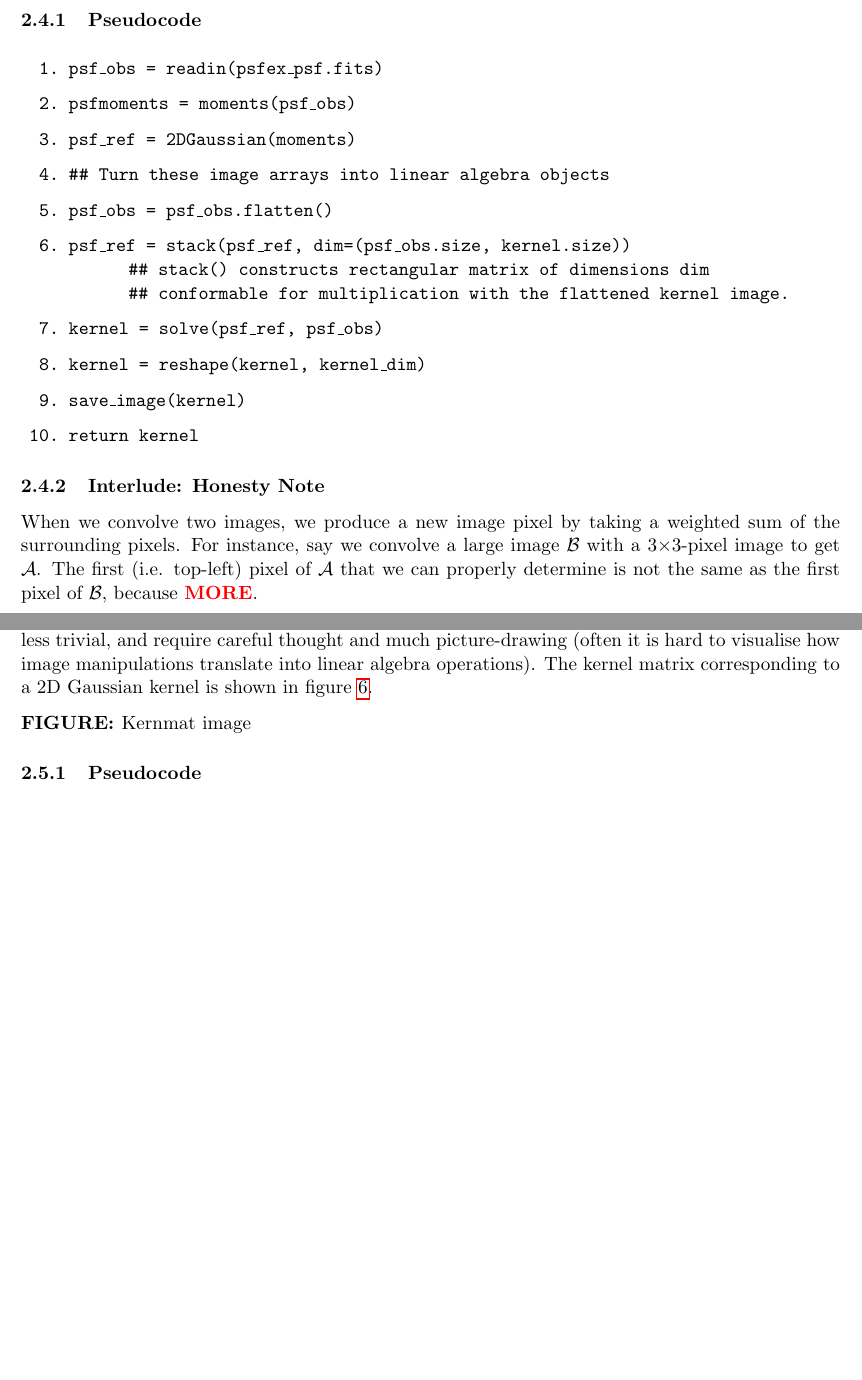
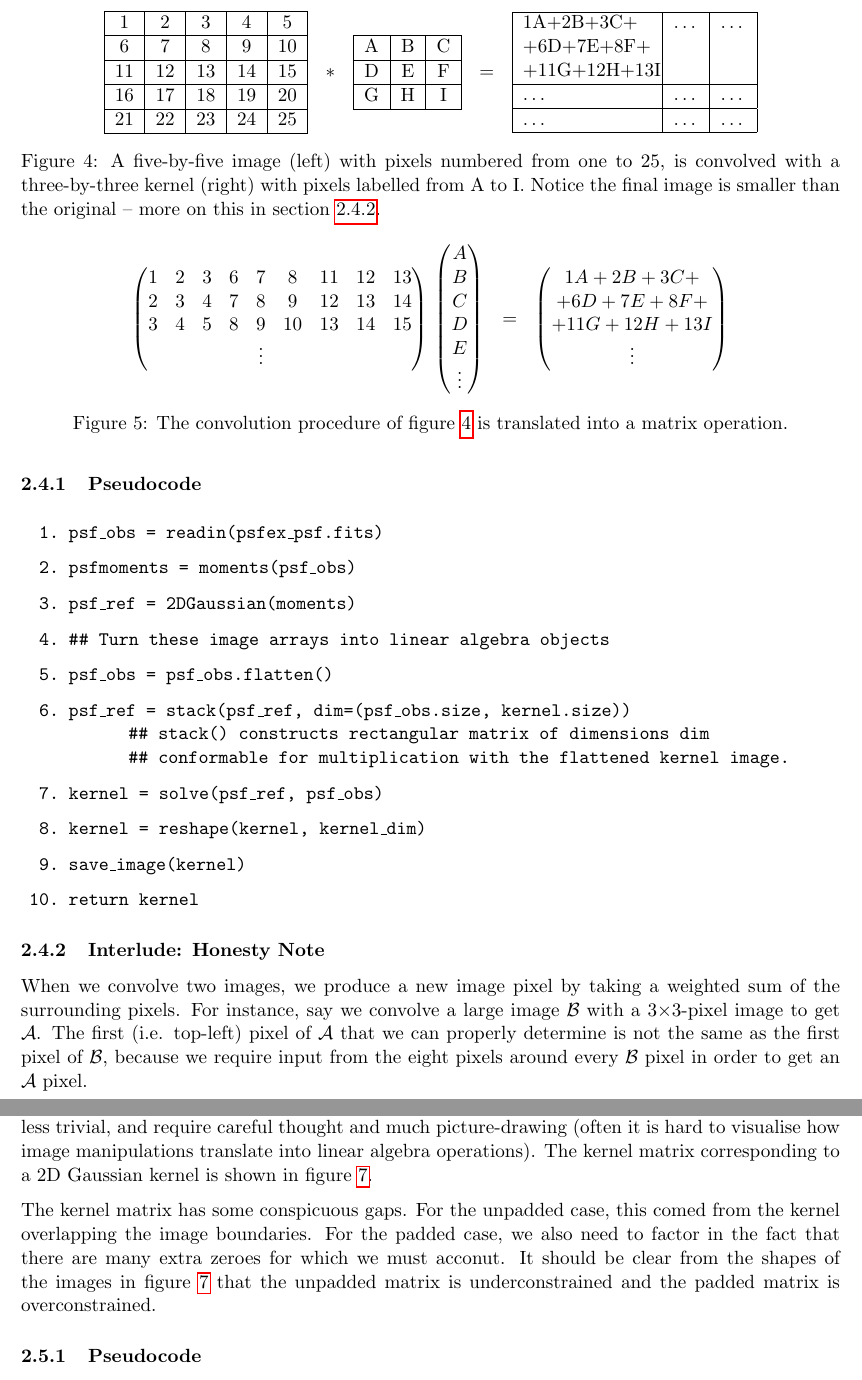
Before and after one commit to drphilmarshall/HumVI, a LaTeX paper (doc/Report.tex): two parts of pages 10 and 12 of 36, joined at a grey line, cut at the place of the change, the shorter picture padded with empty space. Compiled offline with pdfLaTeX.

Commit message:
Explained about constructing kernel matrix

```diff
--- a/doc/Report.tex
+++ b/doc/Report.tex
@@ -18,6 +18,7 @@
 \captionsetup{compatibility=false}
 \usepackage[usenames,dvipsnames]{color}
 \usepackage{pdfpages}
+\usepackage{comment}
 \usepackage{xspace}
 %% Journal control sequences
 \usepackage{aas_macros}
@@ -345 +346,42 @@ The target-PSF image matrix, $\mathbf B$ is less strightforward. We must think c
 
+\begin{figure}
+	\begin{center}\begin{tabular}{|c|c|c|c|c|}
+		\hline
+		1&2&3&4&5\\
+		\hline
+		6&7&8&9&10\\
+		\hline
+		11&12&13&14&15\\
+		\hline
+		16&17&18&19&20\\
+		\hline
+		21&22&23&24&25\\
+		\hline
+	\end{tabular}
+	%
+	\hspace{1mm} $\ast$ \hspace{1mm}
+	%
+	\begin{tabular}{|c|c|c|}
+		\hline
+		A&B&C\\
+		\hline
+		D&E&F\\
+		\hline
+		G&H&I\\
+		\hline
+	\end{tabular}
+	%
+	\hspace{1mm} = \hspace{1mm}
+	%
+	\begin{tabular}{|p{2.6cm}|c|c|}
+		\hline
+		1A+2B+3C+ +6D+7E+8F+ +11G+12H+13I & \ldots & \ldots\\
+		\hline
+		\ldots &\ldots &\ldots\\
+		\hline
+		\ldots &\ldots &\ldots\\
+		\hline
+	\end{tabular}\end{center}
+	\caption{A five-by-five image (left) with pixels numbered from one to 25, is convolved with a three-by-three kernel (right) with pixels labelled from A to I. Notice the final image is smaller than the original -- more on this in section~\ref{sec:shave}.}
+	\label{fig:convolution_pix}
+\end{figure}
@@ -347,2 +388,22 @@ The target-PSF image matrix, $\mathbf B$ is less strightforward. We must think c
 
-\MORE
+\begin{figure}
+	\begin{center}
+	$\begin{pmatrix}
+		1&2&3&6&7&8&11&12&13\\
+		2&3&4&7&8&9&12&13&14\\
+		3&4&5&8&9&10&13&14&15\\
+		&&&&\vdots
+	\end{pmatrix}$
+	%
+	$\begin{pmatrix}
+		A\\B\\C\\
+		D\\E\\\vdots
+	\end{pmatrix}$
+	%
+	\hspace{1mm} = \hspace{1mm}
+	%
+	$\begin{pmatrix}
+		1A+2B+3C+\\+6D+7E+8F+\\+11G+12H+13I \\
+		\vdots
+	\end{pmatrix}$\end{center}
+	\caption{The convolution procedure of figure~\ref{fig:convolution_pix} is translated into a matrix operation.}
@@ -371,7 +437,7 @@ $\mathbf B$ is then a matrix with ${\rm size}(a)$ rows and ${\rm size}(k)$ colum
 \subsubsection{Interlude: Honesty Note}
 \label{sec:shave}
 
-When we convolve two images, we produce a new image pixel by taking a weighted sum of the surrounding pixels. For instance, say we convolve a large image $\mathcal{B}$ with a 3$\times$3-pixel image to get $\mathcal{A}$. The first (i.e. top-left) pixel of $\mathcal{A}$ that we can properly determine is not the same as the first pixel of $\mathcal{B}$, because \MORE.
+When we convolve two images, we produce a new image pixel by taking a weighted sum of the surrounding pixels. For instance, say we convolve a large image $\mathcal{B}$ with a 3$\times$3-pixel image to get $\mathcal{A}$. The first (i.e. top-left) pixel of $\mathcal{A}$ that we can properly determine is not the same as the first pixel of $\mathcal{B}$, because we require input from the eight pixels around every $\mathcal B$ pixel in order to get an $\mathcal{A}$ pixel.
 
 Thus, the honest thing to do is to throw away some information by making image $\mathcal A$ smaller than $\mathcal B$ -- in this example with a 3$\times$3 image, we shave off the four outer edges, so if $\mathcal B$ is $N\times M$, $\mathcal A$ is $(N-2)\times(M-2)$. A bigger convolving image would require more pixels to be lost from the result.
 
@@ -409,7 +475,5 @@ How to resolve the conflict? Notice that in violating the section~\ref{sec:shave
 
 Now there are two possibilities: (i) ``pad'' the data image $\mathcal A$ with zeroes; this will allow us to maintain the size of the inferred image. (ii) Keep $\mathcal A$ the same and accept a smaller inferred image $\mathcal B$. (In both cases, the kernel matrix $\mathbf K$ is taller than it is wide.) The choice isn't particularly compelling -- in (i) we are introducing spurious information but this is confined to the edges; in (ii) we maintain the purity of our method, but may introduce problems later on when we try to compare the images. Uncharacteristically, I'll opt for (i), the simpler-but-corrupt choice.
 
-We should choose the padding so that the deconvolved image has the same size as the original data image. This means making a border of black pixels with total width ahnd height equal to the width and height of the kernel image. The changes to how we construct our kernel matrix are less trivial, and require careful thought and much picture-drawing (often it is hard to visualise how image manipulations translate into linear algebra operations). The kernel matrix corresponding to a 2D Gaussian kernel is shown in figure~\ref{fig:kernmat}.
+We should choose the padding so that the deconvolved image has the same size as the original data image. This means making a border of black pixels with total width ahnd height equal to the width and height of the kernel image. The changes to how we construct our kernel matrix are less trivial, and require careful thought and much picture-drawing (often it is hard to visualise how image manipulations translate into linear algebra operations). The kernel matrix corresponding to a 2D Gaussian kernel is shown in figure~\ref{fig:kernmat_pad}.
 
-\FIG{Kernmat image}
-\label{fig:kernmat}
@@ -416,4 +488,7 @@ We should choose the padding so that the deconvolved image has the same size as
+	\label{fig:kernmat_pad}
+\end{figure}
 
+The kernel matrix has some conspicuous gaps. For the unpadded case, this comed from the kernel overlapping the image boundaries. For the padded case, we also need to factor in the fact that there are many extra zeroes for which we must acconut. It should be clear from the shapes of the images in figure~\ref{fig:kernmat_pad} that the unpadded matrix is underconstrained and the padded matrix is overconstrained.
 
 %%-------------------------------------------------------------------------------------------
 \subsubsection{Pseudocode}
```
Also changed, not shown: doc/Report.pdf, doc/Report.tex (51 more changed lines).
